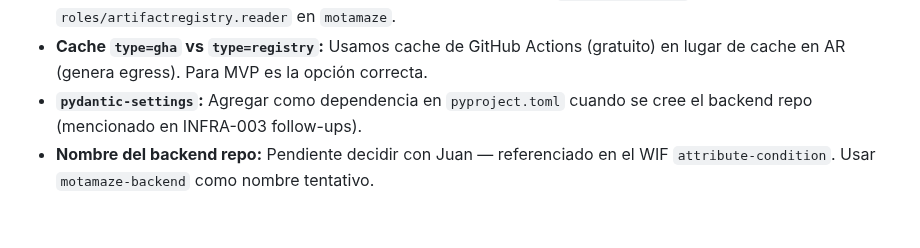
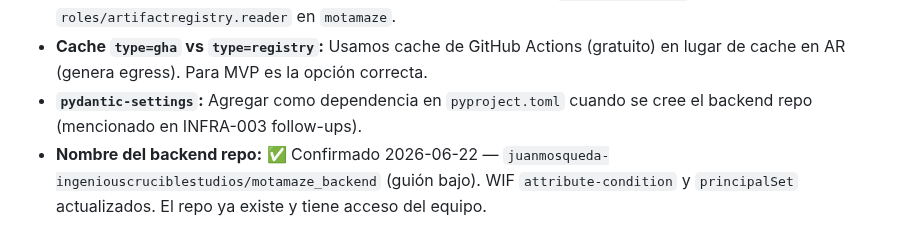
Before and after one commit to juanmosqueda-ingeniouscruciblestudios/motamaze_backend, a Markdown page: changelogs/CI-001-cicd-github-actions.md, the part around one of its changes. GitHub-like rendering.

```diff
--- a/changelogs/CI-001-cicd-github-actions.md
+++ b/changelogs/CI-001-cicd-github-actions.md
@@ -226,4 +226,4 @@ Ejecutar el primer push real al backend repo y verificar que todos los jobs pasa
 - **`roles/artifactregistry.writer` solo en `motamaze`:** AR vive en el proyecto prod — el SA solo necesita escribir ahí. Para leer la imagen en dev/staging/prod, Cloud Run usa el SA `game-api-backend` que necesita `roles/artifactregistry.reader` en `motamaze`.
 - **Cache `type=gha` vs `type=registry`:** Usamos cache de GitHub Actions (gratuito) en lugar de cache en AR (genera egress). Para MVP es la opción correcta.
 - **`pydantic-settings`:** Agregar como dependencia en `pyproject.toml` cuando se cree el backend repo (mencionado en INFRA-003 follow-ups).
-- **Nombre del backend repo:** Pendiente decidir con Juan — referenciado en el WIF `attribute-condition`. Usar `motamaze-backend` como nombre tentativo.
+- **Nombre del backend repo:** ✅ Confirmado 2026-06-22 — `juanmosqueda-ingeniouscruciblestudios/motamaze_backend` (guión bajo). WIF `attribute-condition` y `principalSet` actualizados. El repo ya existe y tiene acceso del equipo.
```
Also changed, not shown: other parts of changelogs/CI-001-cicd-github-actions.md (+2 -2 lines), changelogs/INFRA-003-fastapi-scaffold-cloud-run.md (+1 -1 lines).
